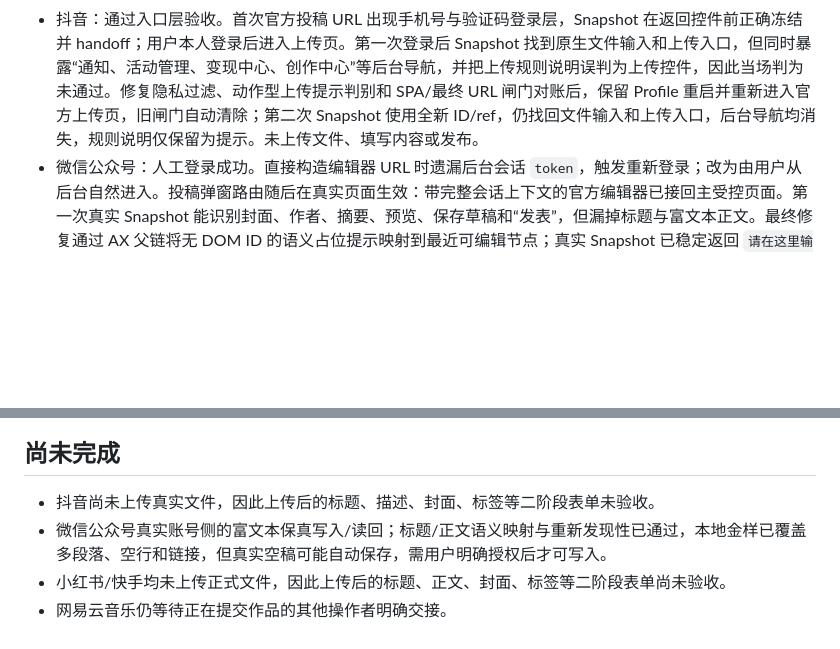
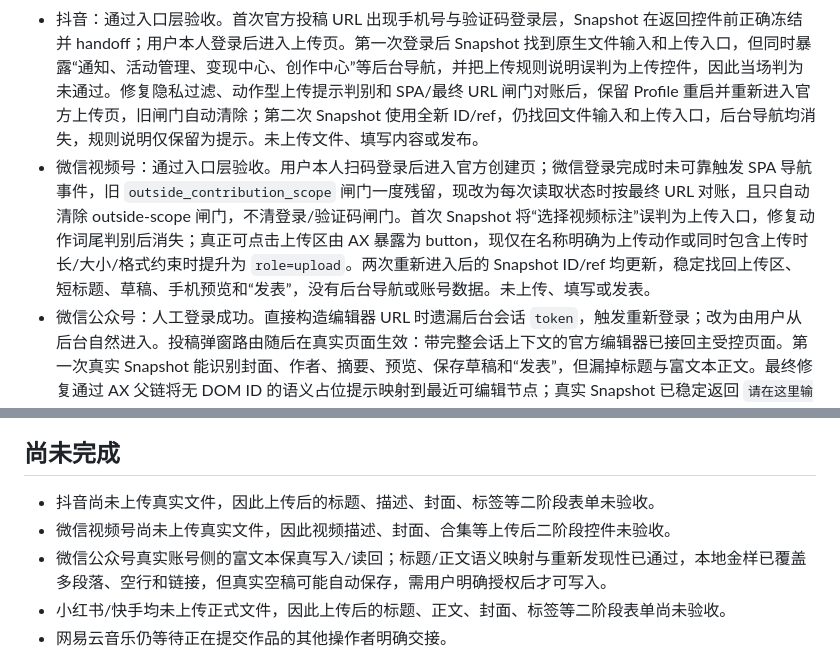
Before and after one commit to oracle9i88/agent-browser-local, a Markdown page: BROWSER-AGENT-P1-PREVIEW-REPORT-2026-08-08.md, 2 parts joined by grey strips. Rendered like a GitHub page; blank space fills up the shorter version.

Commit message:
record wechat channels acceptance

```diff
--- a/BROWSER-AGENT-P1-PREVIEW-REPORT-2026-08-08.md
+++ b/BROWSER-AGENT-P1-PREVIEW-REPORT-2026-08-08.md
@@ -38,6 +38,7 @@
 - 小红书：通过。两次进入 `https://creator.xiaohongshu.com/publish/publish` 后，Snapshot ID/ref 均重新生成，同时稳定找回原生文件输入、“上传视频”和“上传图文”；未使用旧 ref、固定选择器或坐标。
 - 快手：通过。根据官方登录回调将 allowlist 从管理页收窄为 `https://cp.kuaishou.com/article/publish/video`。首次 Snapshot 暴露数据分析侧栏后立即停止，修复并重启；两次复验均只保留上传视频、上传图文、上传全景视频等贡献控件，数据/作品/粉丝分析导航不再返回。
 - 抖音：通过入口层验收。首次官方投稿 URL 出现手机号与验证码登录层，Snapshot 在返回控件前正确冻结并 handoff；用户本人登录后进入上传页。第一次登录后 Snapshot 找到原生文件输入和上传入口，但同时暴露“通知、活动管理、变现中心、创作中心”等后台导航，并把上传规则说明误判为上传控件，因此当场判为未通过。修复隐私过滤、动作型上传提示判别和 SPA/最终 URL 闸门对账后，保留 Profile 重启并重新进入官方上传页，旧闸门自动清除；第二次 Snapshot 使用全新 ID/ref，仍找回文件输入和上传入口，后台导航均消失，规则说明仅保留为提示。未上传文件、填写内容或发布。
+- 微信视频号：通过入口层验收。用户本人扫码登录后进入官方创建页；微信登录完成时未可靠触发 SPA 导航事件，旧 `outside_contribution_scope` 闸门一度残留，现改为每次读取状态时按最终 URL 对账，且只自动清除 outside-scope 闸门，不清登录/验证码闸门。首次 Snapshot 将“选择视频标注”误判为上传入口，修复动作词尾判别后消失；真正可点击上传区由 AX 暴露为 button，现仅在名称明确为上传动作或同时包含上传时长/大小/格式约束时提升为 `role=upload`。两次重新进入后的 Snapshot ID/ref 均更新，稳定找回上传区、短标题、草稿、手机预览和“发表”，没有后台导航或账号数据。未上传、填写或发表。
 - 微信公众号：人工登录成功。直接构造编辑器 URL 时遗漏后台会话 `token`，触发重新登录；改为由用户从后台自然进入。投稿弹窗路由随后在真实页面生效：带完整会话上下文的官方编辑器已接回主受控页面。第一次真实 Snapshot 能识别封面、作者、摘要、预览、保存草稿和“发表”，但漏掉标题与富文本正文。最终修复通过 AX 父链将无 DOM ID 的语义占位提示映射到最近可编辑节点；真实 Snapshot 已稳定返回 `请在这里输入标题` 与 `从这里开始写正文` 两个独立 textbox，空值均为真正空字符串。重新进入编辑器后 Snapshot ID/ref 全部更新，仍按语义重新找回同一批字段，可重新发现性通过。未在真实公众号空稿填写测试文本：安全审查因平台可能自动保存而拒绝该动作；本地金样已覆盖多段落、空行和链接读回，真实账号侧保真仍列为未验。
 - 本轮没有上传文件、填写正文或点击最终提交/发布；没有打开 Suno/MIDI 或网易云音乐。
 
@@ -63,6 +64,7 @@
 ## 尚未完成
 
 - 抖音尚未上传真实文件，因此上传后的标题、描述、封面、标签等二阶段表单未验收。
+- 微信视频号尚未上传真实文件，因此视频描述、封面、合集等上传后二阶段控件未验收。
 - 微信公众号真实账号侧的富文本保真写入/读回；标题/正文语义映射与重新发现性已通过，本地金样已覆盖多段落、空行和链接，但真实空稿可能自动保存，需用户明确授权后才可写入。
 - 小红书/快手均未上传正式文件，因此上传后的标题、正文、封面、标签等二阶段表单尚未验收。
 - 网易云音乐仍等待正在提交作品的其他操作者明确交接。
```
